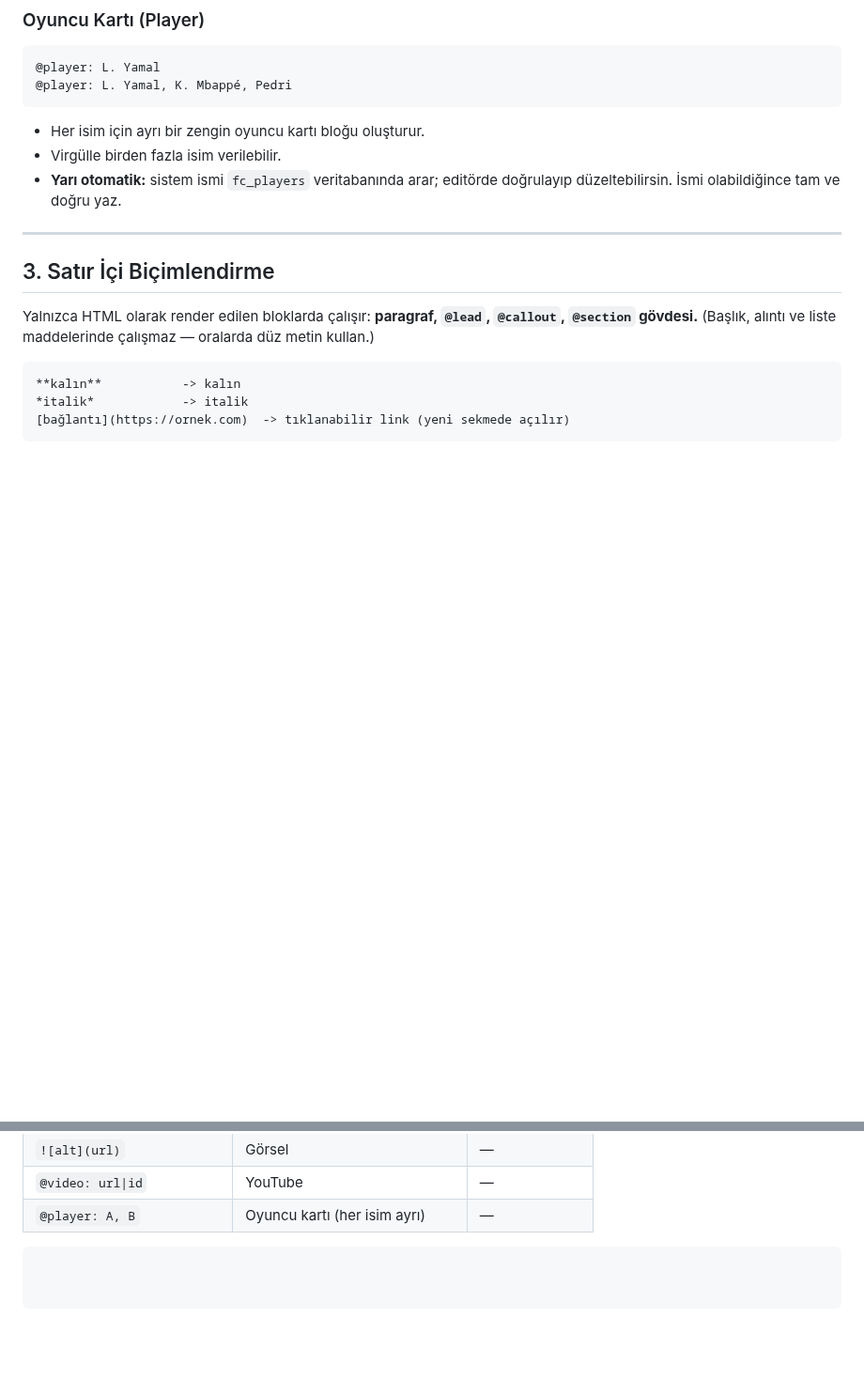
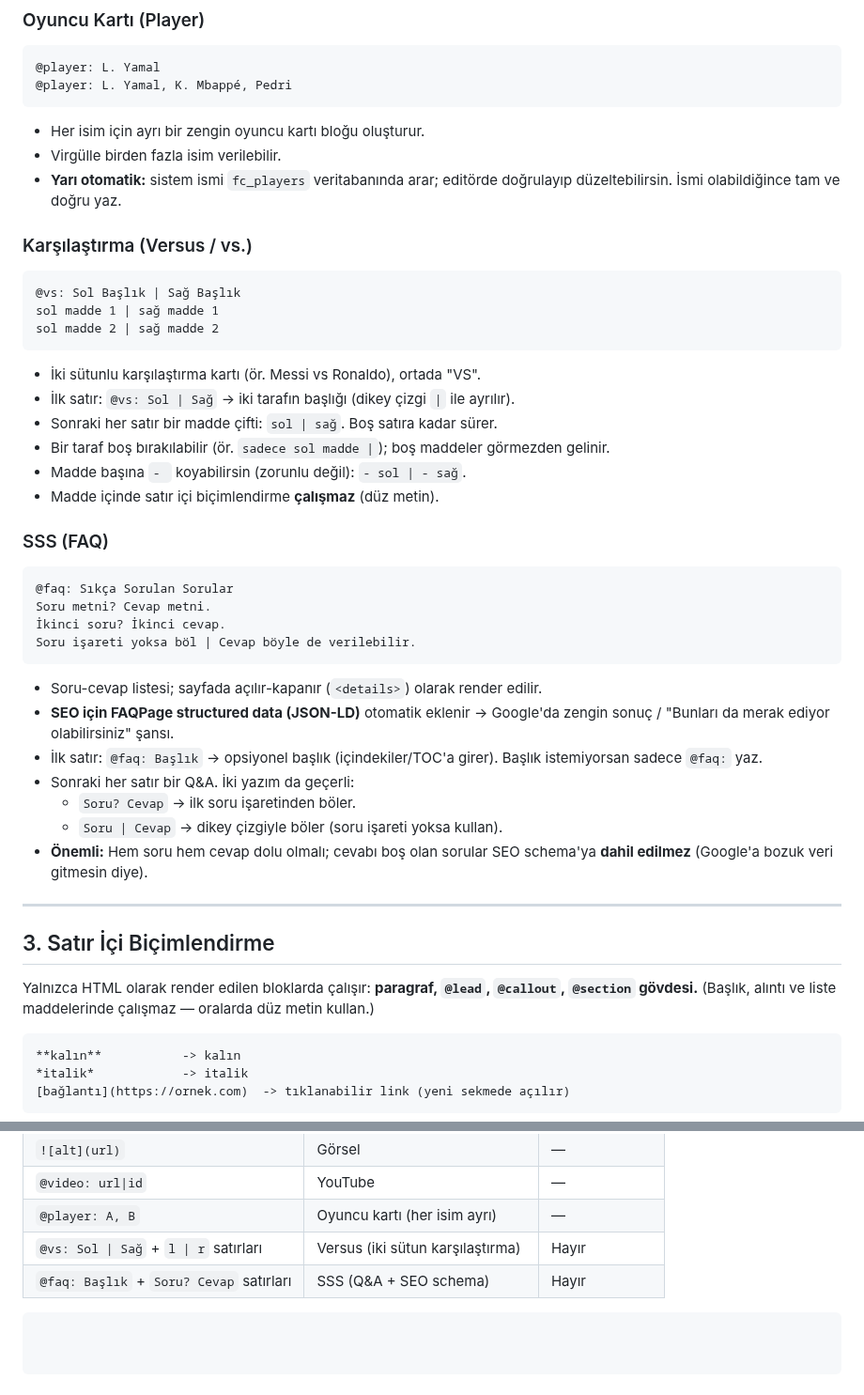
Before and after one commit to aksitakdir/futbol-pano, a Markdown page: docs/icerik-import-formati.md, 2 parts joined by grey strips. Shown at 94% size. GitHub-like rendering; blank space fills up the shorter version.

Commit message:
docs: add Versus & FAQ syntax to content import format spec
Documents @vs: and @faq: markup (syntax, behavior, edge cases), updates
the full example, conversion list, summary table, and AI checklist.
Parser verified against comprehensive + edge-case inputs.

Co-Authored-By: Claude Opus 4.8 <noreply@anthropic.com>

````diff
--- a/docs/icerik-import-formati.md
+++ b/docs/icerik-import-formati.md
@@ -114,6 +114,38 @@ veya numaralı:
 - **Yarı otomatik:** sistem ismi `fc_players` veritabanında arar; editörde
   doğrulayıp düzeltebilirsin. İsmi olabildiğince tam ve doğru yaz.
 
+### Karşılaştırma (Versus / vs.)
+```
+@vs: Sol Başlık | Sağ Başlık
+sol madde 1 | sağ madde 1
+sol madde 2 | sağ madde 2
+```
+- İki sütunlu karşılaştırma kartı (ör. Messi vs Ronaldo), ortada "VS".
+- İlk satır: `@vs: Sol | Sağ` → iki tarafın başlığı (dikey çizgi `|` ile ayrılır).
+- Sonraki her satır bir madde çifti: `sol | sağ`. Boş satıra kadar sürer.
+- Bir taraf boş bırakılabilir (ör. `sadece sol madde |`); boş maddeler
+  görmezden gelinir.
+- Madde başına `- ` koyabilirsin (zorunlu değil): `- sol | - sağ`.
+- Madde içinde satır içi biçimlendirme **çalışmaz** (düz metin).
+
+### SSS (FAQ)
+```
+@faq: Sıkça Sorulan Sorular
+Soru metni? Cevap metni.
+İkinci soru? İkinci cevap.
+Soru işareti yoksa böl | Cevap böyle de verilebilir.
+```
+- Soru-cevap listesi; sayfada açılır-kapanır (`<details>`) olarak render edilir.
+- **SEO için FAQPage structured data (JSON-LD)** otomatik eklenir → Google'da
+  zengin sonuç / "Bunları da merak ediyor olabilirsiniz" şansı.
+- İlk satır: `@faq: Başlık` → opsiyonel başlık (içindekiler/TOC'a girer). Başlık
+  istemiyorsan sadece `@faq:` yaz.
+- Sonraki her satır bir Q&A. İki yazım da geçerli:
+  - `Soru? Cevap` → ilk soru işaretinden böler.
+  - `Soru | Cevap` → dikey çizgiyle böler (soru işareti yoksa kullan).
+- **Önemli:** Hem soru hem cevap dolu olmalı; cevabı boş olan sorular SEO
+  schema'ya **dahil edilmez** (Google'a bozuk veri gitmesin diye).
+
 ---
 
 ## 3. Satır İçi Biçimlendirme
@@ -198,4 +243,6 @@ youtube → callout.
 | `![alt](url)` | Görsel | — |
 | `@video: url\|id` | YouTube | — |
 | `@player: A, B` | Oyuncu kartı (her isim ayrı) | — |
+| `@vs: Sol \| Sağ` + `l \| r` satırları | Versus (iki sütun karşılaştırma) | Hayır |
+| `@faq: Başlık` + `Soru? Cevap` satırları | SSS (Q&A + SEO schema) | Hayır |
 ```
````
Also changed, not shown: other parts of docs/icerik-import-formati.md (+15 -2 lines).
